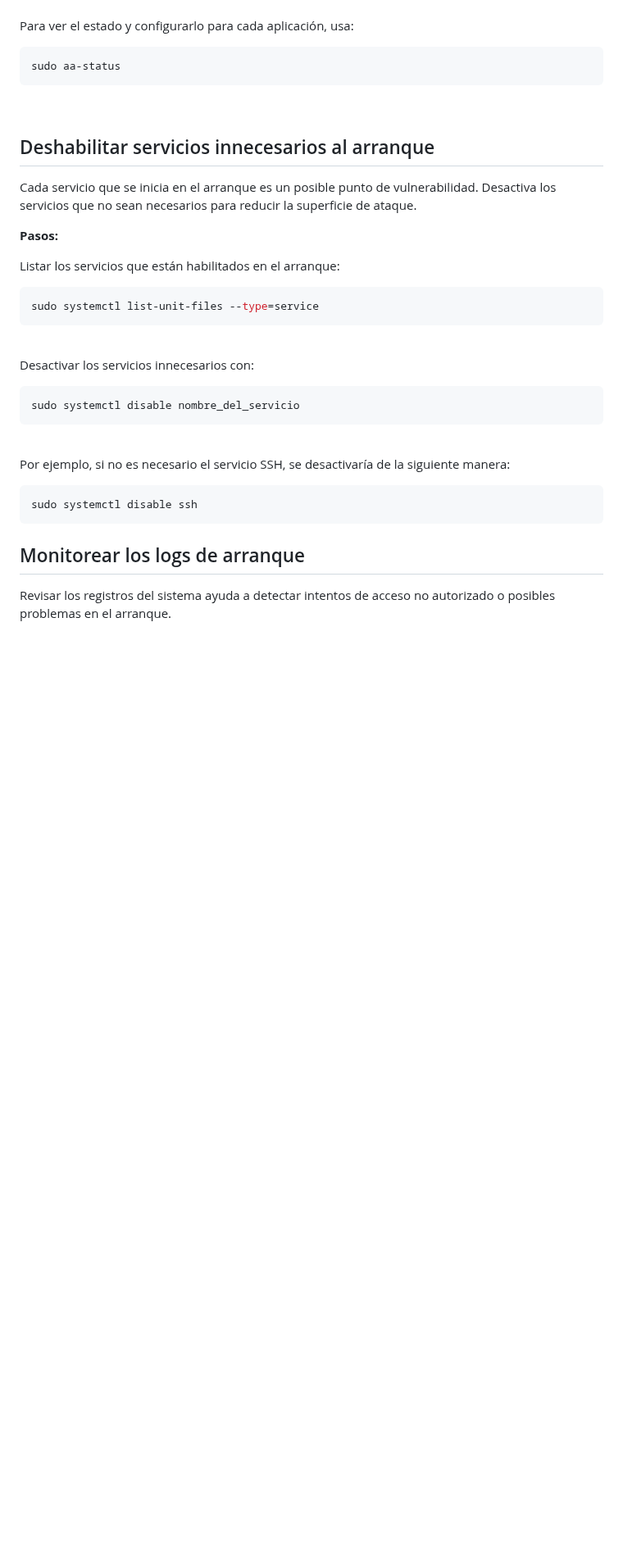
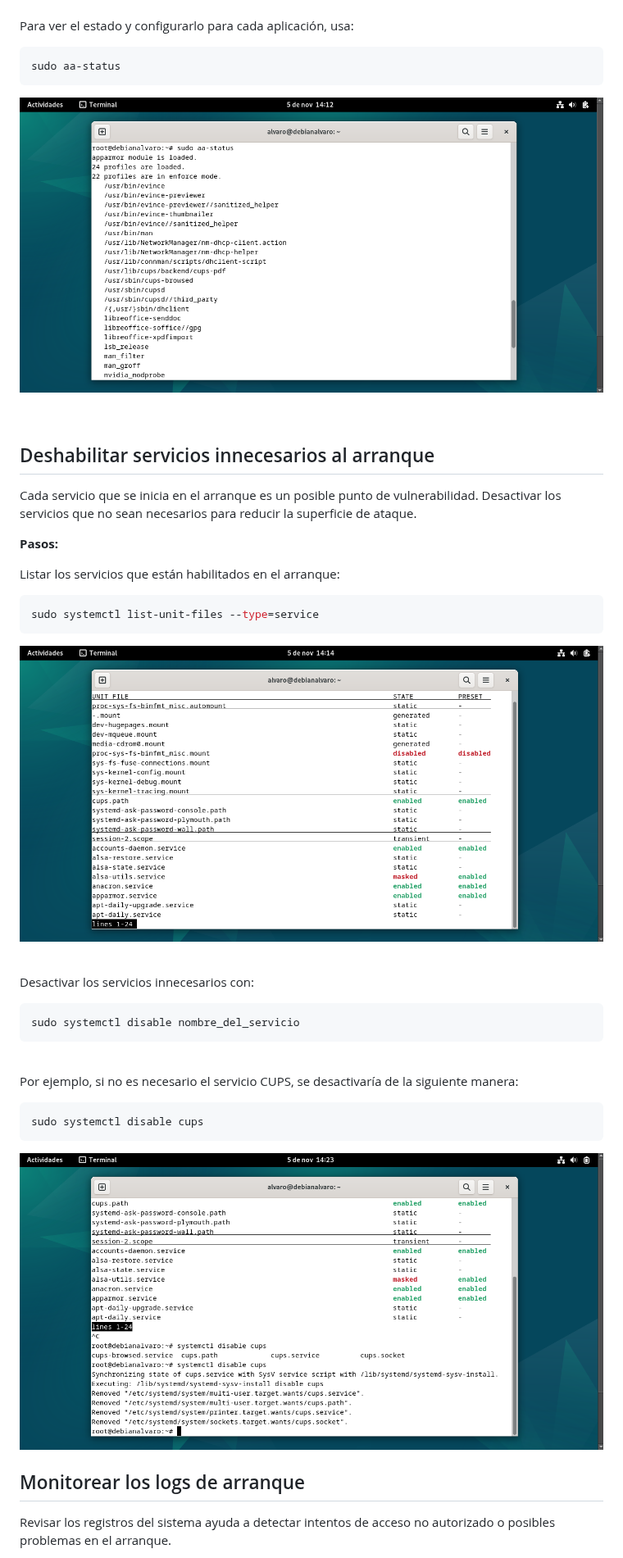
Before and after one commit to AlvaroCaroFdez/Proyecto-1_2, a Markdown page: codelab.md, the part around one of its changes. Shown at 82% size. Rendered like a GitHub page; blank space fills up the shorter version.

Commit message:
Inserción imágenes archivo codelab.md

````diff
--- a/codelab.md
+++ b/codelab.md
@@ -132,11 +154,13 @@ Para ver el estado y configurarlo para cada aplicación, usa:
 sudo aa-status
 ```
 
+![foto9](./img/9.png)
+
 <br>
 
 ## Deshabilitar servicios innecesarios al arranque
 
-Cada servicio que se inicia en el arranque es un posible punto de vulnerabilidad. Desactiva los servicios que no sean necesarios para reducir la superficie de ataque.
+Cada servicio que se inicia en el arranque es un posible punto de vulnerabilidad. Desactivar los servicios que no sean necesarios para reducir la superficie de ataque.
 
 **Pasos:**
 
@@ -144,6 +168,8 @@ Listar los servicios que están habilitados en el arranque:
 ```bash
 sudo systemctl list-unit-files --type=service
 ```
+
+![foto10](./img/10.png)
 
 <br>
 
@@ -154,10 +180,12 @@ sudo systemctl disable nombre_del_servicio
 
 <br>
 
-Por ejemplo, si no es necesario el servicio SSH, se desactivaría de la siguiente manera:
+Por ejemplo, si no es necesario el servicio CUPS, se desactivaría de la siguiente manera:
 ```bash
-sudo systemctl disable ssh
+sudo systemctl disable cups
 ```
+
+![foto11](./img/11.png)
 
 ## Monitorear los logs de arranque
 Revisar los registros del sistema ayuda a detectar intentos de acceso no autorizado o posibles problemas en el arranque.
````
Also changed, not shown: other parts of codelab.md (+26 -2 lines).
